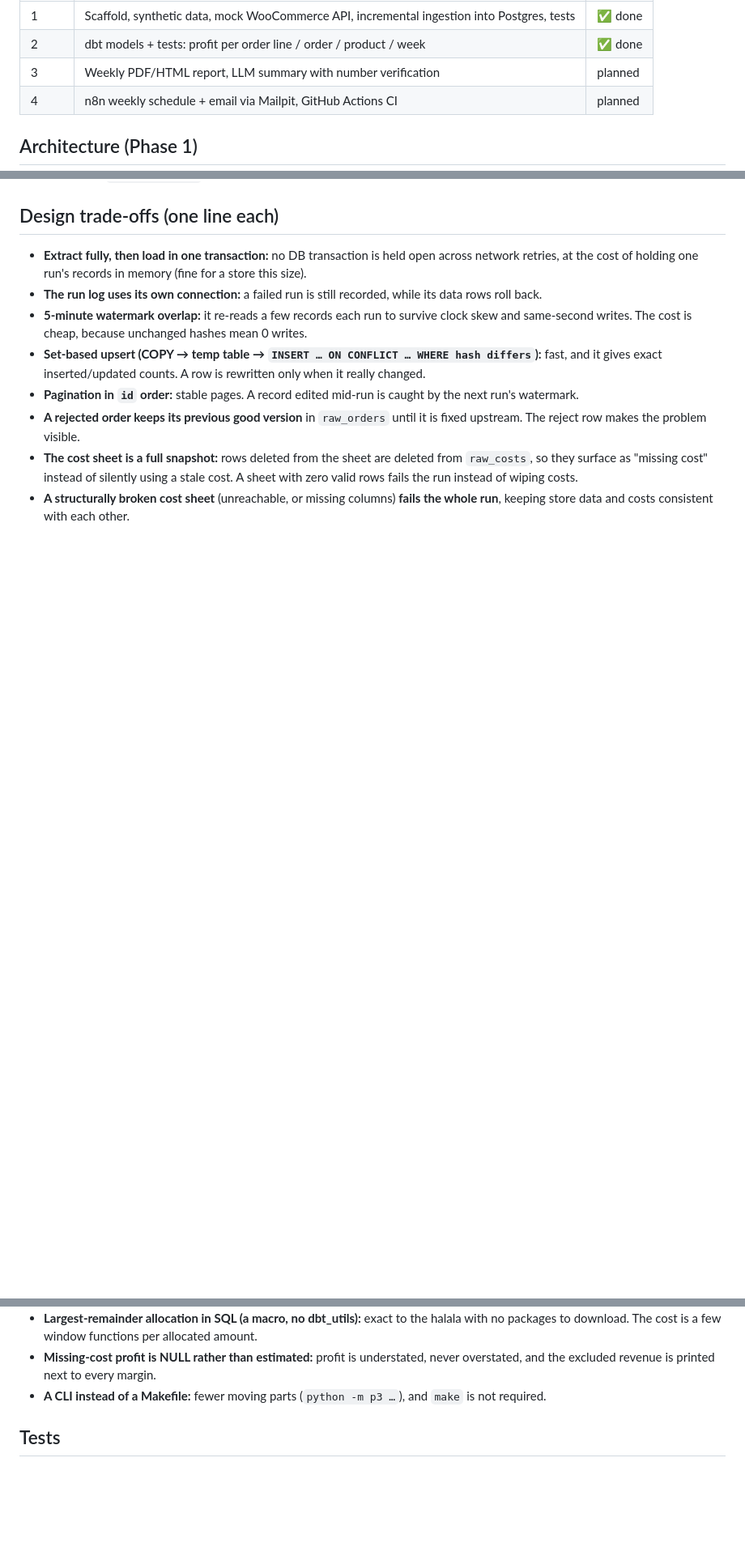
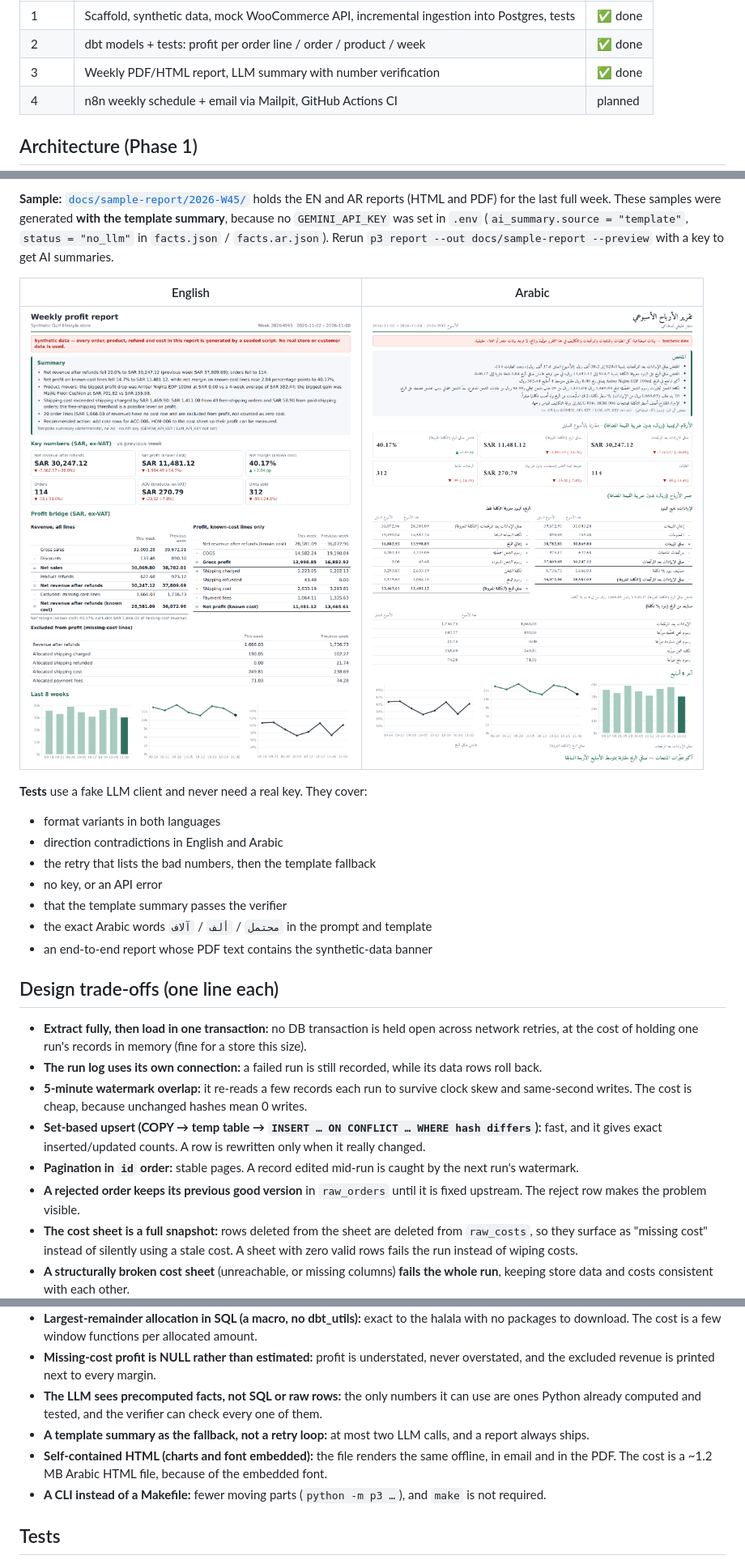
Before and after one commit to zeyadosmoh/ecommerce-profit-reporting, a Markdown page: README.md, 3 parts joined by grey strips. Shown at 81% size. Drawn GitHub-style; pictures changed too: docs/sample-report/2026-W45/preview.ar.png (added), docs/sample-report/2026-W45/preview.png (added); blank space fills up the shorter version.

Commit message:
Add EN/AR sample reports (template summary: no API key set) and document Phase 3 in README
Co-Authored-By: Claude Opus 5.5 <noreply@anthropic.com>

```diff
--- a/README.md
+++ b/README.md
@@ -12,7 +12,7 @@ AI-written summary whose numbers are checked against the data.
 |---|---|---|
 | 1 | Scaffold, synthetic data, mock WooCommerce API, incremental ingestion into Postgres, tests | ✅ done |
 | 2 | dbt models + tests: profit per order line / order / product / week | ✅ done |
-| 3 | Weekly PDF/HTML report, LLM summary with number verification | planned |
+| 3 | Weekly PDF/HTML report, LLM summary with number verification | ✅ done |
 | 4 | n8n weekly schedule + email via Mailpit, GitHub Actions CI | planned |
 
 ## Architecture (Phase 1)
@@ -211,3 +254,18 @@ statuses, plus a `unique_combination` test.
+**Sample:** [`docs/sample-report/2026-W45/`](docs/sample-report/2026-W45/) holds the EN and AR reports (HTML and PDF) for the last full week. These samples were generated **with the template summary**, because no `GEMINI_API_KEY` was set in `.env` (`ai_summary.source = "template"`, `status = "no_llm"` in `facts.json` / `facts.ar.json`). Rerun `p3 report --out docs/sample-report --preview` with a key to get AI summaries.
+
+| English | Arabic |
+|---|---|
+| ![EN page 1](docs/sample-report/2026-W45/preview.png) | ![AR page 1](docs/sample-report/2026-W45/preview.ar.png) |
+
+**Tests** use a fake LLM client and never need a real key. They cover:
+- format variants in both languages
+- direction contradictions in English and Arabic
+- the retry that lists the bad numbers, then the template fallback
+- no key, or an API error
+- that the template summary passes the verifier
+- the exact Arabic words `محتمل` / `ألف` / `آلاف` in the prompt and template
+- an end-to-end report whose PDF text contains the synthetic-data banner
+
 ## Design trade-offs (one line each)
 
 - **Extract fully, then load in one transaction:** no DB transaction is held open across network retries, at the
@@ -232,6 +290,11 @@ statuses, plus a `unique_combination` test.
   to download. The cost is a few window functions per allocated amount.
 - **Missing-cost profit is NULL rather than estimated:** profit is understated, never overstated, and the
   excluded revenue is printed next to every margin.
+- **The LLM sees precomputed facts, not SQL or raw rows:** the only numbers it can use are ones Python already
+  computed and tested, and the verifier can check every one of them.
+- **A template summary as the fallback, not a retry loop:** at most two LLM calls, and a report always ships.
+- **Self-contained HTML (charts and font embedded):** the file renders the same offline, in email and in the PDF.
+  The cost is a ~1.2 MB Arabic HTML file, because of the embedded font.
 - **A CLI instead of a Makefile:** fewer moving parts (`python -m p3 …`), and `make` is not required.
 
 ## Tests
```
Also changed, not shown: other parts of README.md (+43 -0 lines), 7 other files.
